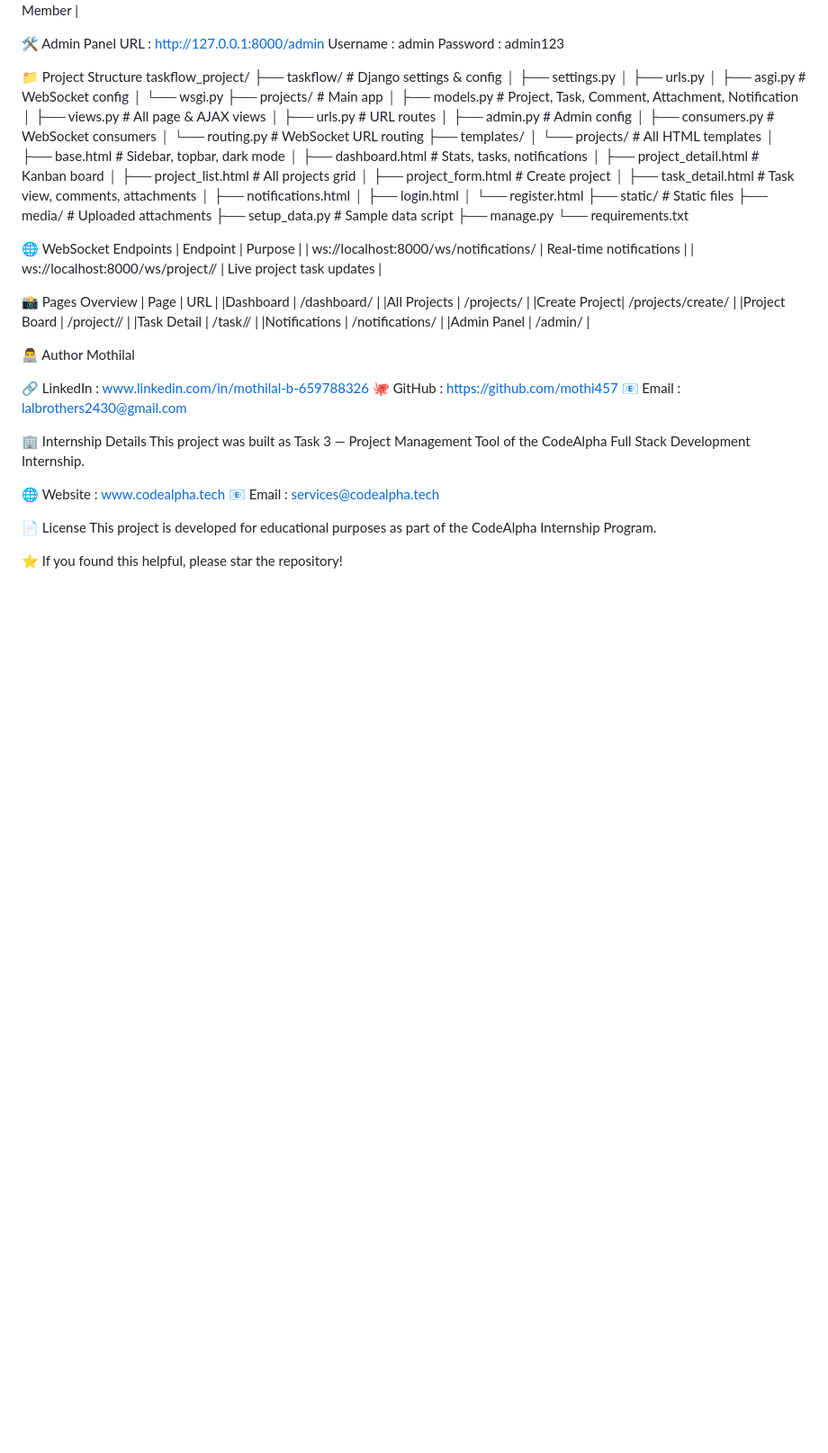
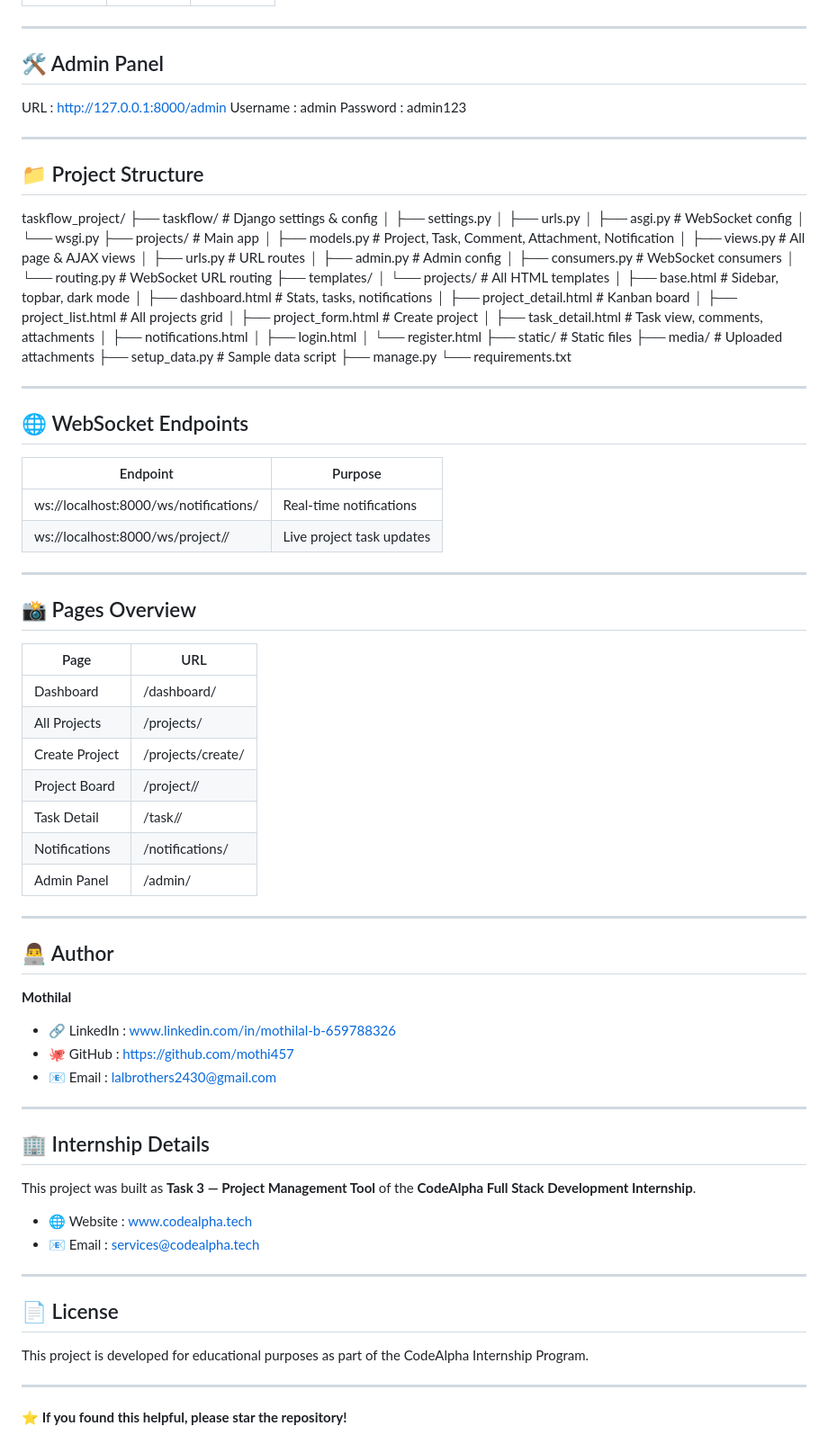
Before and after one commit to mothi457/CodeAlpha_Project-Management-Tool, a Markdown page: README.md, the part around one of its changes. Shown at 90% size. Rendered like a GitHub page; blank space fills up the shorter version.

Commit message:
Update README formatting and content structure

```diff
--- a/README.md
+++ b/README.md
@@ -53,12 +83,18 @@ Run locally at: http://127.0.0.1:8000
 |  alice   | alice123 |   Member   |
 |   bob    |  bob123  |   Member   |
 
-🛠️ Admin Panel
+---
+
+## 🛠️ Admin Panel
+
 URL      : http://127.0.0.1:8000/admin
 Username : admin
 Password : admin123
 
-📁 Project Structure
+---
+
+## 📁 Project Structure
+
 taskflow_project/
 ├── taskflow/                   # Django settings & config
 │   ├── settings.py
@@ -89,13 +125,19 @@ taskflow_project/
 ├── manage.py
 └── requirements.txt
 
-🌐 WebSocket Endpoints
+---
+
+## 🌐 WebSocket Endpoints
 |                Endpoint               |          Purpose          |
+| ------------------------------------- | ------------------------- |
 | ws://localhost:8000/ws/notifications/ | Real-time notifications   |
 | ws://localhost:8000/ws/project/<id>/  | Live project task updates |
 
-📸 Pages Overview
+---
+
+## 📸 Pages Overview
 |    Page      |        URL        |
+| ------------ | ----------------- |
 |Dashboard     | /dashboard/       |
 |All Projects  | /projects/        |
 |Create Project| /projects/create/ |
@@ -104,22 +146,31 @@ taskflow_project/
 |Notifications | /notifications/   |
 |Admin Panel   | /admin/           |
 
-👨‍💻 Author
-Mothilal
+---
 
-🔗 LinkedIn : www.linkedin.com/in/mothilal-b-659788326
-🐙 GitHub   : https://github.com/mothi457
-📧 Email    : lalbrothers2430@gmail.com
+## 👨‍💻 Author
 
+**Mothilal**
 
-🏢 Internship Details
-This project was built as Task 3 — Project Management Tool of the CodeAlpha Full Stack Development Internship.
+- 🔗 LinkedIn : www.linkedin.com/in/mothilal-b-659788326
+- 🐙 GitHub   : https://github.com/mothi457
+- 📧 Email    : lalbrothers2430@gmail.com
 
-🌐 Website  : www.codealpha.tech
-📧 Email    : services@codealpha.tech
+---
 
+## 🏢 Internship Details
 
-📄 License
+This project was built as **Task 3 — Project Management Tool** of the **CodeAlpha Full Stack Development Internship**.
+
+- 🌐 Website  : [www.codealpha.tech](https://www.codealpha.tech)
+- 📧 Email    : services@codealpha.tech
+
+---
+
+## 📄 License
+
 This project is developed for educational purposes as part of the CodeAlpha Internship Program.
 
-⭐ If you found this helpful, please star the repository!
+---
+
+⭐ **If you found this helpful, please star the repository!**
```
Also changed, not shown: other parts of README.md (+63 -33 lines).
